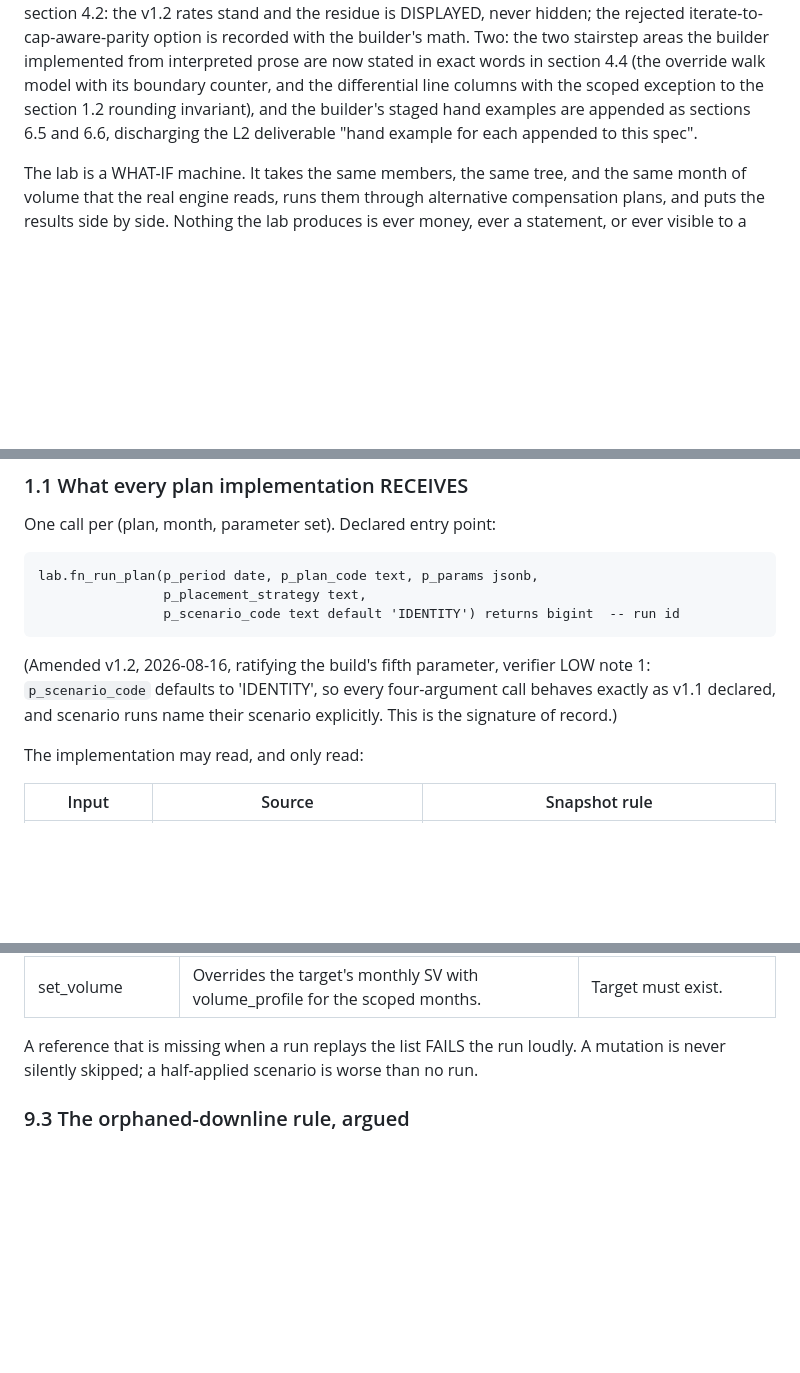
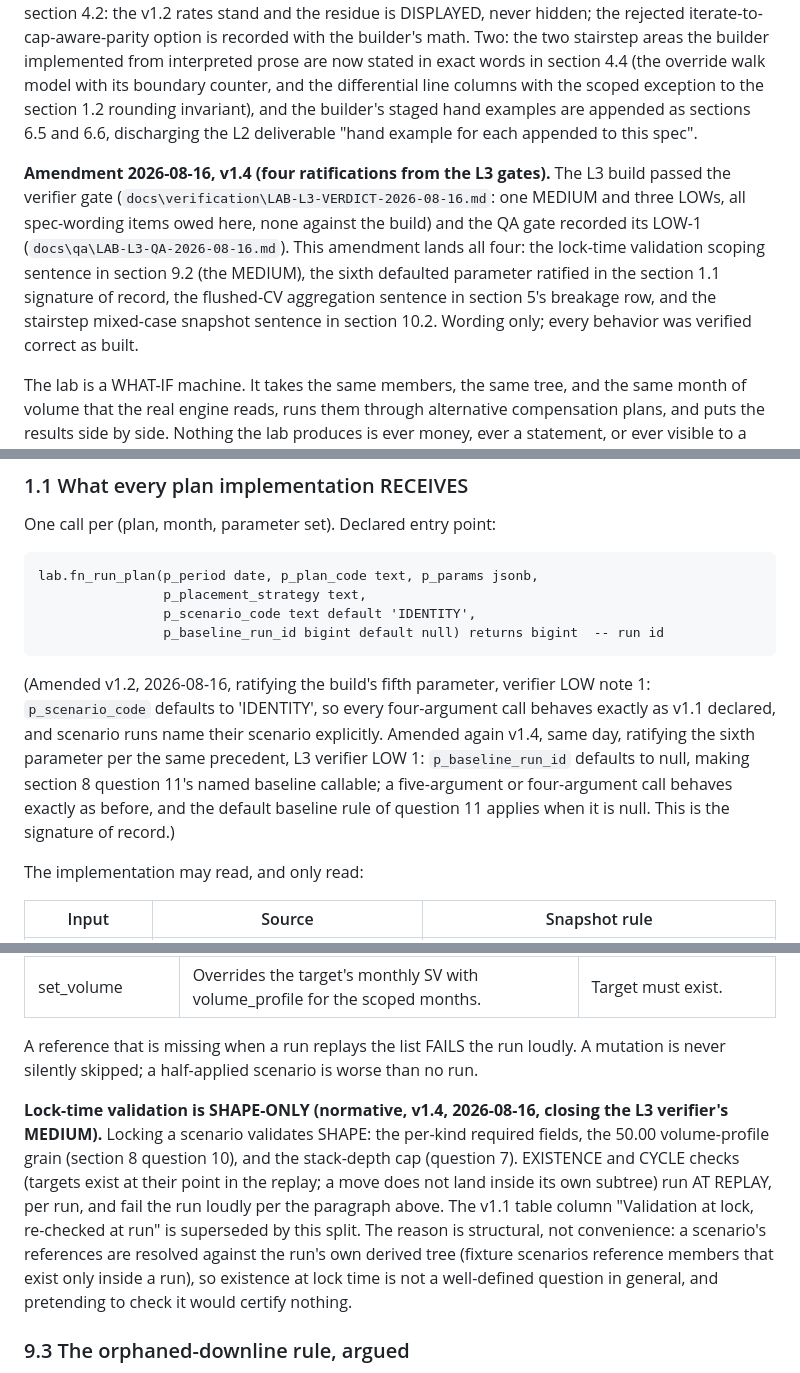
Before and after one commit to howkoz/orvanna, a Markdown page: MLM-PILOT/docs/COMP-LAB-SPEC.md, 3 parts joined by grey strips. Drawn GitHub-style; blank space fills up the shorter version.

Commit message:
Comp lab spec v1.4: four ratifications from the L3 gates
Co-Authored-By: Claude Fable 5 <noreply@anthropic.com>

````diff
--- a/MLM-PILOT/docs/COMP-LAB-SPEC.md
+++ b/MLM-PILOT/docs/COMP-LAB-SPEC.md
@@ -41,6 +41,16 @@ the scoped exception to the section 1.2 rounding invariant), and the builder's s
 hand examples are appended as sections 6.5 and 6.6, discharging the L2 deliverable
 "hand example for each appended to this spec".
 
+**Amendment 2026-08-16, v1.4 (four ratifications from the L3 gates).** The L3 build
+passed the verifier gate (`docs\verification\LAB-L3-VERDICT-2026-08-16.md`: one MEDIUM
+and three LOWs, all spec-wording items owed here, none against the build) and the QA
+gate recorded its LOW-1 (`docs\qa\LAB-L3-QA-2026-08-16.md`). This amendment lands all
+four: the lock-time validation scoping sentence in section 9.2 (the MEDIUM), the sixth
+defaulted parameter ratified in the section 1.1 signature of record, the flushed-CV
+aggregation sentence in section 5's breakage row, and the stairstep mixed-case
+snapshot sentence in section 10.2. Wording only; every behavior was verified correct
+as built.
+
 The lab is a WHAT-IF machine. It takes the same members, the same tree, and the same
 month of volume that the real engine reads, runs them through alternative compensation
 plans, and puts the results side by side. Nothing the lab produces is ever money, ever a
@@ -73,13 +83,18 @@ One call per (plan, month, parameter set). Declared entry point:
 ```
 lab.fn_run_plan(p_period date, p_plan_code text, p_params jsonb,
                 p_placement_strategy text,
-                p_scenario_code text default 'IDENTITY') returns bigint  -- run id
+                p_scenario_code text default 'IDENTITY',
+                p_baseline_run_id bigint default null) returns bigint  -- run id
 ```
 
 (Amended v1.2, 2026-08-16, ratifying the build's fifth parameter, verifier LOW note 1:
 `p_scenario_code` defaults to 'IDENTITY', so every four-argument call behaves exactly
-as v1.1 declared, and scenario runs name their scenario explicitly. This is the
-signature of record.)
+as v1.1 declared, and scenario runs name their scenario explicitly. Amended again
+v1.4, same day, ratifying the sixth parameter per the same precedent, L3 verifier LOW
+1: `p_baseline_run_id` defaults to null, making section 8 question 11's named baseline
+callable; a five-argument or four-argument call behaves exactly as before, and the
+default baseline rule of question 11 applies when it is null. This is the signature of
+record.)
 
 The implementation may read, and only read:
 
@@ -834,6 +849,18 @@ scoping the mutation within the run window; null means the whole window).
 A reference that is missing when a run replays the list FAILS the run loudly. A
 mutation is never silently skipped; a half-applied scenario is worse than no run.
 
+**Lock-time validation is SHAPE-ONLY (normative, v1.4, 2026-08-16, closing the L3
+verifier's MEDIUM).** Locking a scenario validates SHAPE: the per-kind required fields,
+the 50.00 volume-profile grain (section 8 question 10), and the stack-depth cap
+(question 7). EXISTENCE and CYCLE checks (targets exist at their point in the replay;
+a move does not land inside its own subtree) run AT REPLAY, per run, and fail the run
+loudly per the paragraph above. The v1.1 table column "Validation at lock, re-checked
+at run" is superseded by this split. The reason is structural, not convenience: a
+scenario's references are resolved against the run's own derived tree (fixture
+scenarios reference members that exist only inside a run), so existence at lock time
+is not a well-defined question in general, and pretending to check it would certify
+nothing.
+
 ### 9.3 The orphaned-downline rule, argued
 
 **Rule: remove_member reattaches the removed member's frontline members to the removed
````
Also changed, not shown: other parts of MLM-PILOT/docs/COMP-LAB-SPEC.md (+10 -2 lines).
